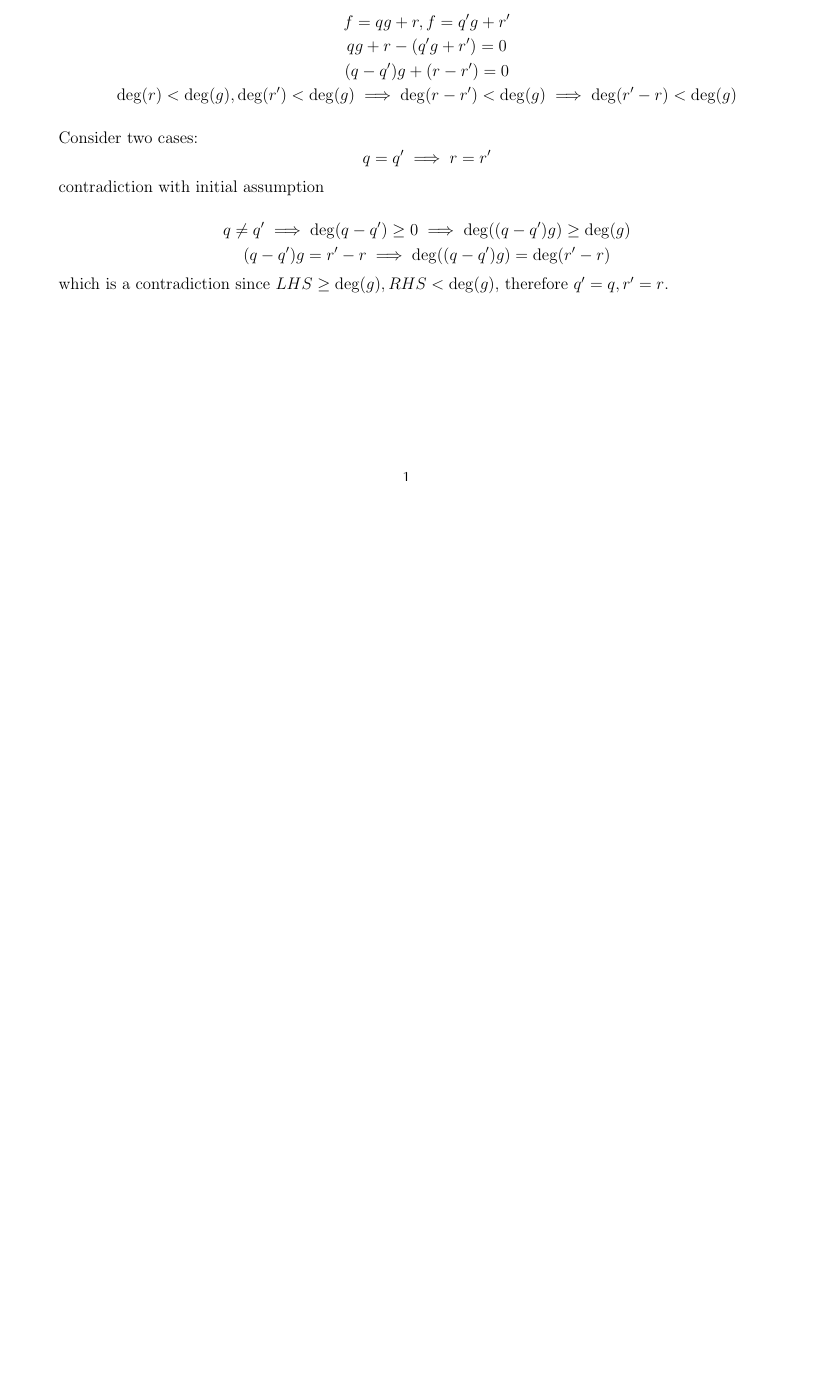
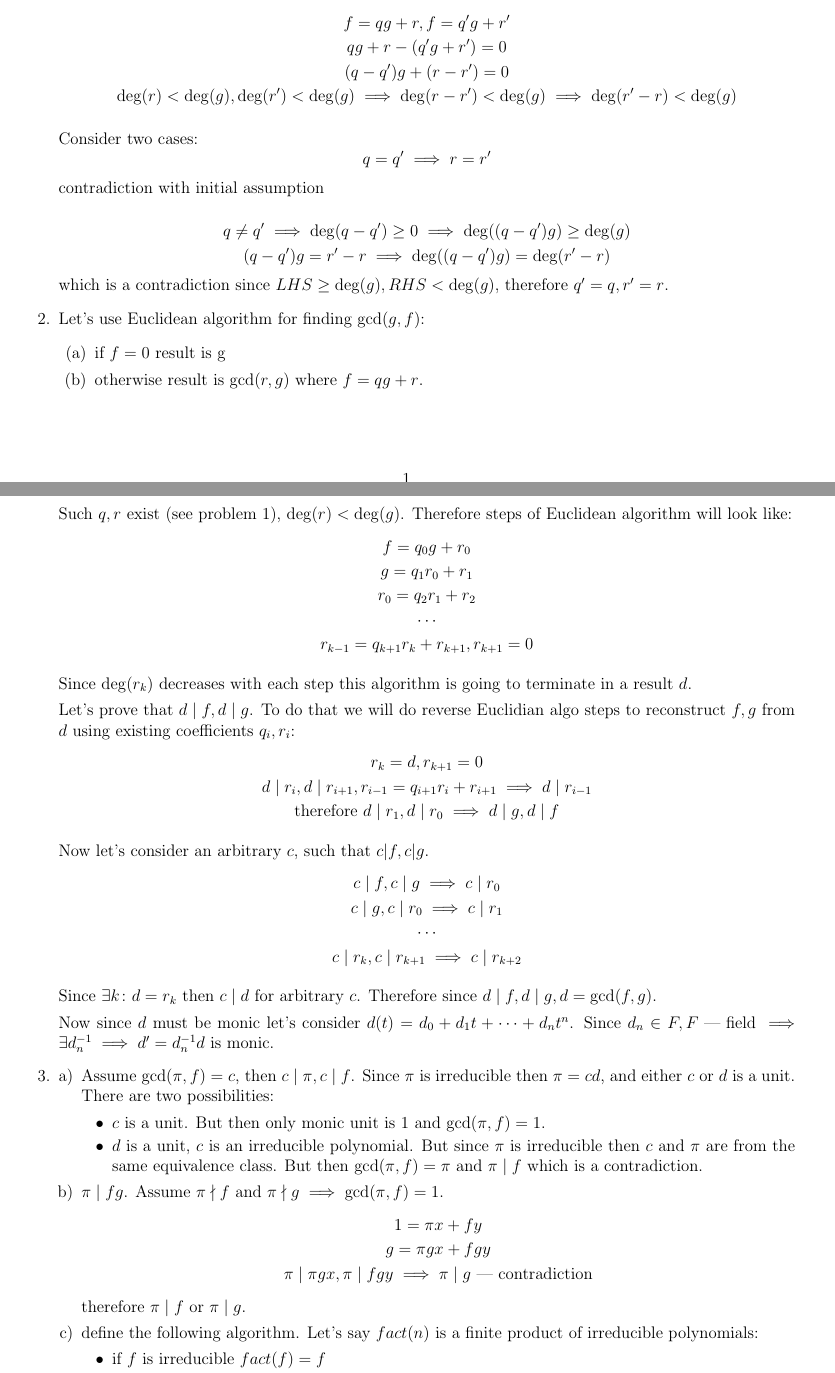
Before and after one commit to z3nze/ntgym, a LaTeX document (daily/000004/solutions.tex): part of the page before the commit and two parts of pages 1 and 2 of 3 after it, the two joined at a grey line, cut so that both start at the same text, the shorter picture padded with empty space. Compiled offline with pdfLaTeX.

Commit message:
day 4 problem 3

```diff
--- a/daily/000004/solutions.tex
+++ b/daily/000004/solutions.tex
@@ -80,3 +80,65 @@ znz
         \end{gathered}
         \]
         which is a contradiction since $LHS \geq \deg(g), RHS < \deg(g)$, therefore $q'=q, r'=r$.
+  \item
+        Let's use Euclidean algorithm for finding $\gcd(g, f)$:
+        \begin{enumerate}
+          \item if $f=0$ result is g
+          \item otherwise result is $\gcd(r, g)$ where $f=qg + r$.
+        \end{enumerate}
+
+        Such $q, r$ exist (see problem 1), $\deg(r) < \deg(g)$. Therefore steps of Euclidean algorithm will look like:
+        \[
+        \begin{gathered}
+          f=q_0g + r_0 \\
+          g=q_1r_0 + r_1 \\
+          r_0=q_2r_1 + r_2 \\
+          \cdots \\
+          r_{k-1}=q_{k+1}r_{k} + r_{k+1}, r_{k+1}=0
+        \end{gathered}
+        \]
+
+        Since $\deg(r_k)$ decreases with each step this algorithm is going to terminate in a result $d$.
+
+        Let's prove that $d \mid f, d \mid g$. To do that we will do reverse Euclidian algo steps to reconstruct $f, g$ from $d$ using existing coefficients $q_i, r_i$:
+        \[
+        \begin{gathered}
+          r_k=d, r_{k+1}=0 \\
+          d \mid r_{i}, d \mid r_{i+1}, r_{i-1}=q_{i+1}r_{i} + r_{i+1} \implies d \mid r_{i-1} \\
+          \text{therefore } d \mid r_1, d \mid r_0 \implies d \mid g, d \mid f
+        \end{gathered}
+        \]
+
+        Now let's consider an arbitrary $c$, such that $c | f, c | g$.
+        \[
+        \begin{gathered}
+          c \mid f, c \mid g \implies c \mid r_0 \\
+          c \mid g, c \mid r_0 \implies c \mid r_1 \\
+          \cdots \\
+          c \mid r_{k}, c \mid r_{k+1} \implies c \mid r_{k+2}
+        \end{gathered}
+        \]
+
+        Since $\exists k \colon d = r_k$ then $c \mid d$ for arbitrary $c$. Therefore since $d \mid f, d \mid g, d = \gcd(f, g)$.
+
+        Now since $d$ must be monic let's consider $d(t)=d_0 + d_1t + \cdots + d_{n}t^n$. Since $d_{n}\in F, F \text{ --- field} \implies \exists d_{n}^{-1} \implies d'=d_{n}^{-1}d \text{ is monic}$.
+  \item
+        \begin{enumerate}[a)]
+          \item Assume $\gcd(\pi, f)=c$, then $c \mid \pi, c \mid f$. Since $\pi$ is irreducible then $\pi=cd$, and either $c$ or $d$ is a unit. There are two possibilities:
+                \begin{itemize}
+                  \item $c$ is a unit. But then only monic unit is $1$ and $\gcd(\pi, f)=1$.
+                  \item $d$ is a unit, $c$ is an irreducible polynomial. But since $\pi$ is irreducible then $c$ and $\pi$ are from the same equivalence class. But then $\gcd(\pi, f) = \pi$ and $\pi \mid f$ which is a contradiction.
+                \end{itemize}
+          \item $\pi \mid fg$. Assume $\pi \nmid f \text{ and } \pi \nmid g \implies \gcd(\pi, f) = 1$.
+                \[
+                \begin{gathered}
+                  1 = {\pi}x + fy \\
+                  g = {\pi}gx + fgy \\
+                  \pi \mid {\pi}gx, \pi \mid fgy \implies \pi \mid g \text{ --- contradiction}
+                \end{gathered}
+                \]
+                therefore $\pi \mid f \text{ or } \pi \mid g$.
+          \item define the following algorithm. Let's say $fact(n)$ is a finite product of irreducible polynomials:
+                \begin{itemize}
+                  \item if $f$ is irreducible $fact(f) = f$
+                  \item if $f$ is reducible $\exists h,g \colon f=hg \implies fact(f)=fact(h)fact(g)$.
```
Also changed, not shown: daily/000004/solutions.pdf, daily/000004/solutions.tex (44 more changed lines).
